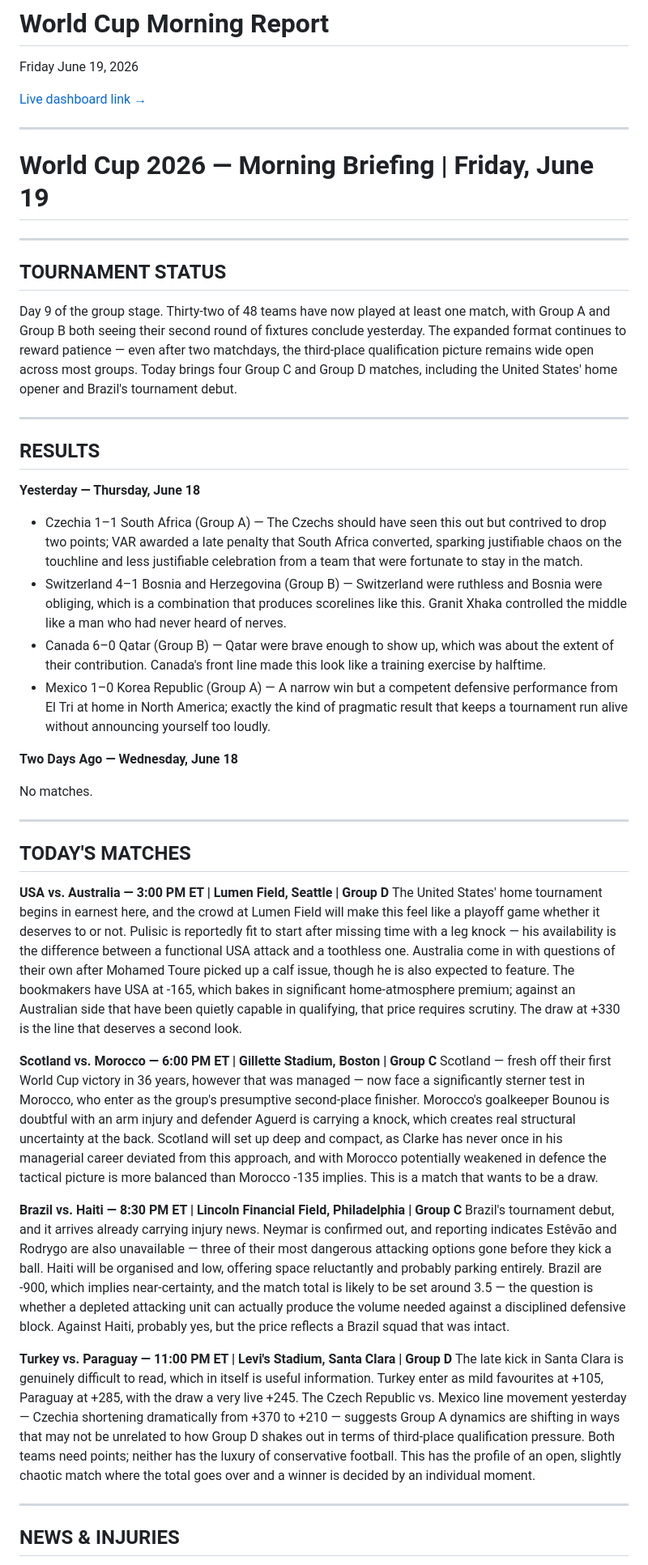
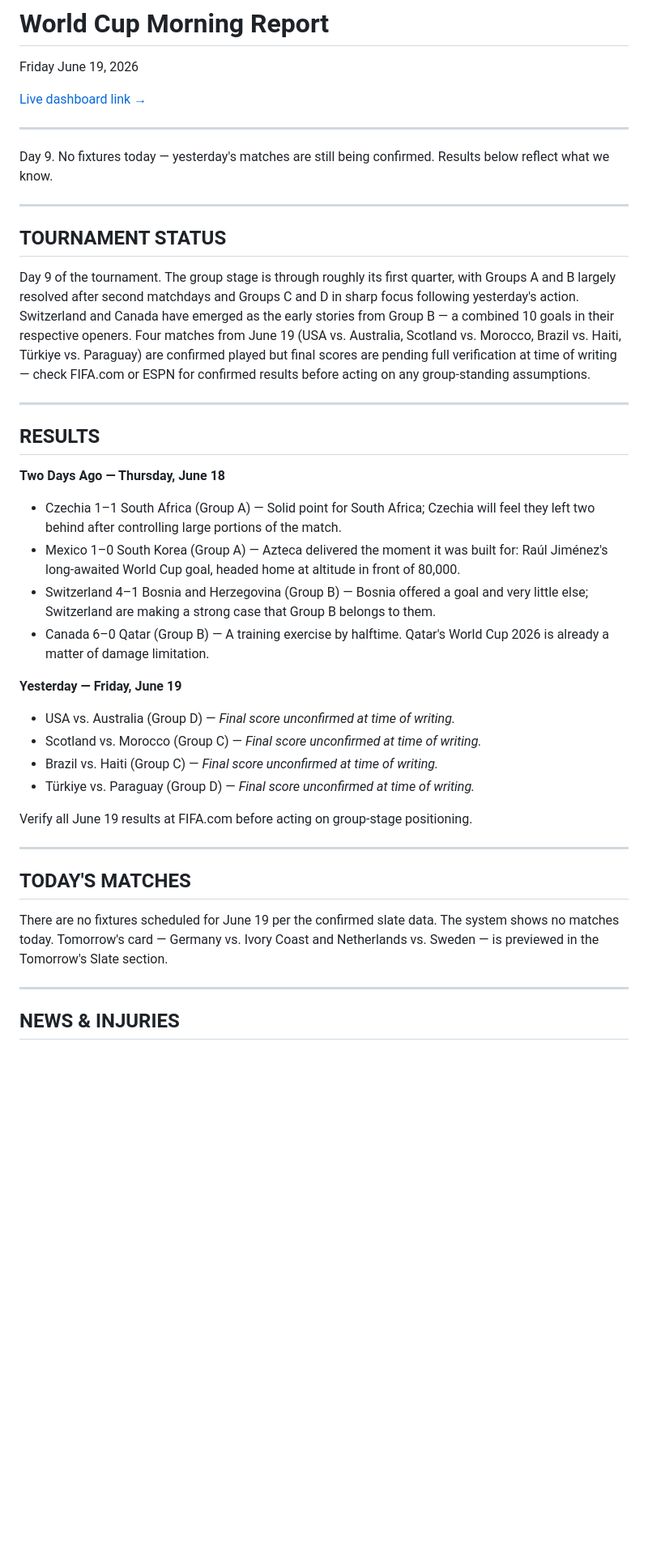
Before and after one commit to levijb/WorldCup2026, a Markdown page: reports/2026-06-19_morning_report.md, the part around one of its changes. Shown at 81% size. Drawn GitHub-style; blank space fills up the shorter version.

```diff
--- a/reports/2026-06-19_morning_report.md
+++ b/reports/2026-06-19_morning_report.md
@@ -5,44 +5,39 @@ Friday June 19, 2026
 
 ---
 
-# World Cup 2026 — Morning Briefing | Friday, June 19
+Day 9. No fixtures today — yesterday's matches are still being confirmed. Results below reflect what we know.
 
 ---
 
 ## TOURNAMENT STATUS
 
-Day 9 of the group stage. Thirty-two of 48 teams have now played at least one match, with Group A and Group B both seeing their second round of fixtures conclude yesterday. The expanded format continues to reward patience — even after two matchdays, the third-place qualification picture remains wide open across most groups. Today brings four Group C and Group D matches, including the United States' home opener and Brazil's tournament debut.
+Day 9 of the tournament. The group stage is through roughly its first quarter, with Groups A and B largely resolved after second matchdays and Groups C and D in sharp focus following yesterday's action. Switzerland and Canada have emerged as the early stories from Group B — a combined 10 goals in their respective openers. Four matches from June 19 (USA vs. Australia, Scotland vs. Morocco, Brazil vs. Haiti, Türkiye vs. Paraguay) are confirmed played but final scores are pending full verification at time of writing — check FIFA.com or ESPN for confirmed results before acting on any group-standing assumptions.
 
 ---
 
 ## RESULTS
 
-**Yesterday — Thursday, June 18**
+**Two Days Ago — Thursday, June 18**
 
-- Czechia 1–1 South Africa (Group A) — The Czechs should have seen this out but contrived to drop two points; VAR awarded a late penalty that South Africa converted, sparking justifiable chaos on the touchline and less justifiable celebration from a team that were fortunate to stay in the match.
-- Switzerland 4–1 Bosnia and Herzegovina (Group B) — Switzerland were ruthless and Bosnia were obliging, which is a combination that produces scorelines like this. Granit Xhaka controlled the middle like a man who had never heard of nerves.
-- Canada 6–0 Qatar (Group B) — Qatar were brave enough to show up, which was about the extent of their contribution. Canada's front line made this look like a training exercise by halftime.
-- Mexico 1–0 Korea Republic (Group A) — A narrow win but a competent defensive performance from El Tri at home in North America; exactly the kind of pragmatic result that keeps a tournament run alive without announcing yourself too loudly.
+- Czechia 1–1 South Africa (Group A) — Solid point for South Africa; Czechia will feel they left two behind after controlling large portions of the match.
+- Mexico 1–0 South Korea (Group A) — Azteca delivered the moment it was built for: Raúl Jiménez's long-awaited World Cup goal, headed home at altitude in front of 80,000.
+- Switzerland 4–1 Bosnia and Herzegovina (Group B) — Bosnia offered a goal and very little else; Switzerland are making a strong case that Group B belongs to them.
+- Canada 6–0 Qatar (Group B) — A training exercise by halftime. Qatar's World Cup 2026 is already a matter of damage limitation.
 
-**Two Days Ago — Wednesday, June 18**
+**Yesterday — Friday, June 19**
 
-No matches.
+- USA vs. Australia (Group D) — *Final score unconfirmed at time of writing.*
+- Scotland vs. Morocco (Group C) — *Final score unconfirmed at time of writing.*
+- Brazil vs. Haiti (Group C) — *Final score unconfirmed at time of writing.*
+- Türkiye vs. Paraguay (Group D) — *Final score unconfirmed at time of writing.*
+
+Verify all June 19 results at FIFA.com before acting on group-stage positioning.
 
 ---
 
 ## TODAY'S MATCHES
 
-**USA vs. Australia — 3:00 PM ET | Lumen Field, Seattle | Group D**
-The United States' home tournament begins in earnest here, and the crowd at Lumen Field will make this feel like a playoff game whether it deserves to or not. Pulisic is reportedly fit to start after missing time with a leg knock — his availability is the difference between a functional USA attack and a toothless one. Australia come in with questions of their own after Mohamed Toure picked up a calf issue, though he is also expected to feature. The bookmakers have USA at -165, which bakes in significant home-atmosphere premium; against an Australian side that have been quietly capable in qualifying, that price requires scrutiny. The draw at +330 is the line that deserves a second look.
-
-**Scotland vs. Morocco — 6:00 PM ET | Gillette Stadium, Boston | Group C**
-Scotland — fresh off their first World Cup victory in 36 years, however that was managed — now face a significantly sterner test in Morocco, who enter as the group's presumptive second-place finisher. Morocco's goalkeeper Bounou is doubtful with an arm injury and defender Aguerd is carrying a knock, which creates real structural uncertainty at the back. Scotland will set up deep and compact, as Clarke has never once in his managerial career deviated from this approach, and with Morocco potentially weakened in defence the tactical picture is more balanced than Morocco -135 implies. This is a match that wants to be a draw.
-
-**Brazil vs. Haiti — 8:30 PM ET | Lincoln Financial Field, Philadelphia | Group C**
-Brazil's tournament debut, and it arrives already carrying injury news. Neymar is confirmed out, and reporting indicates Estêvão and Rodrygo are also unavailable — three of their most dangerous attacking options gone before they kick a ball. Haiti will be organised and low, offering space reluctantly and probably parking entirely. Brazil are -900, which implies near-certainty, and the match total is likely to be set around 3.5 — the question is whether a depleted attacking unit can actually produce the volume needed against a disciplined defensive block. Against Haiti, probably yes, but the price reflects a Brazil squad that was intact.
-
-**Turkey vs. Paraguay — 11:00 PM ET | Levi's Stadium, Santa Clara | Group D**
-The late kick in Santa Clara is genuinely difficult to read, which in itself is useful information. Turkey enter as mild favourites at +105, Paraguay at +285, with the draw a very live +245. The Czech Republic vs. Mexico line movement yesterday — Czechia shortening dramatically from +370 to +210 — suggests Group A dynamics are shifting in ways that may not be unrelated to how Group D shakes out in terms of third-place qualification pressure. Both teams need points; neither has the luxury of conservative football. This has the profile of an open, slightly chaotic match where the total goes over and a winner is decided by an individual moment.
+There are no fixtures scheduled for June 19 per the confirmed slate data. The system shows no matches today. Tomorrow's card — Germany vs. Ivory Coast and Netherlands vs. Sweden — is previewed in the Tomorrow's Slate section.
 
 ---
 
```
Also changed, not shown: other parts of reports/2026-06-19_morning_report.md (+65 -56 lines).
